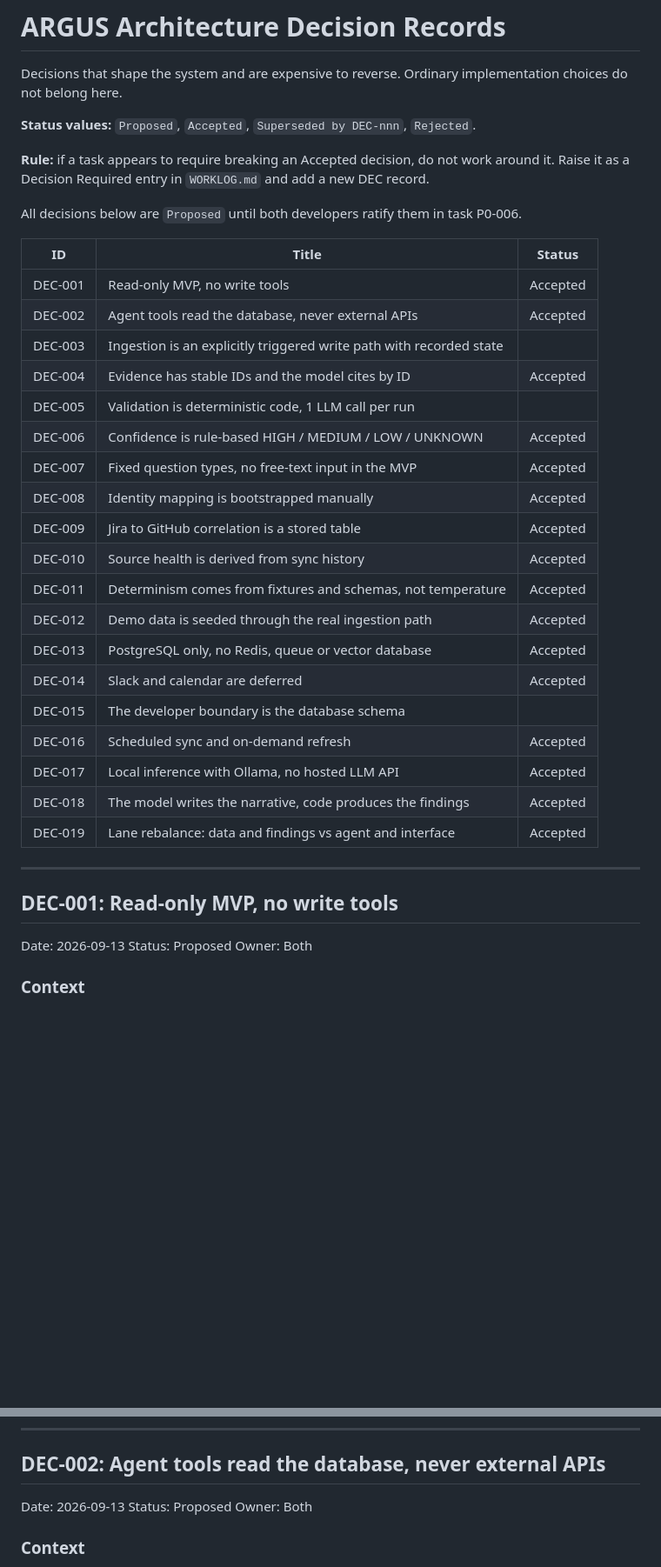
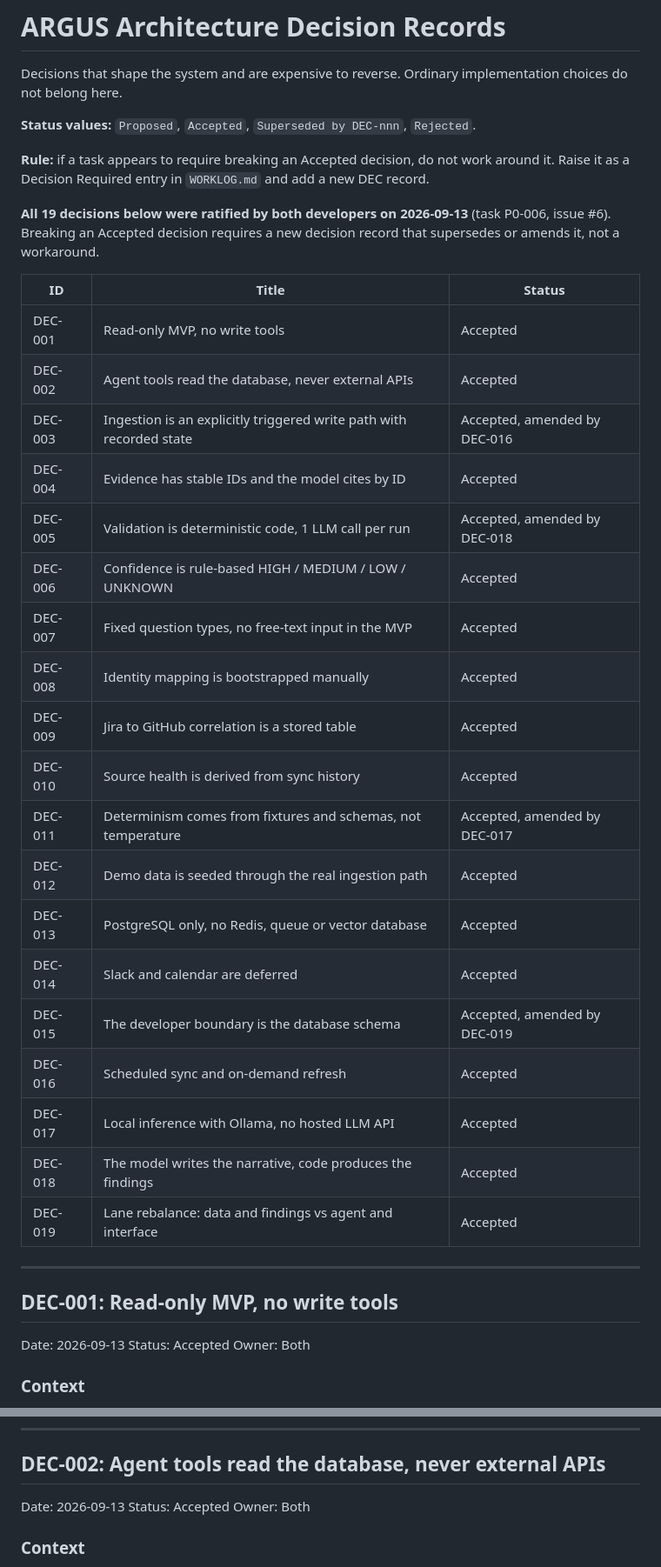
Before and after one commit to keshan-dev/argus, a Markdown page: docs/DECISIONS.md, 2 parts joined by grey strips. Shown at 87% size. Drawn GitHub-style; blank space fills up the shorter version.

```diff
--- a/docs/DECISIONS.md
+++ b/docs/DECISIONS.md
@@ -8,25 +8,27 @@ choices do not belong here.
 **Rule:** if a task appears to require breaking an Accepted decision, do not work around
 it. Raise it as a Decision Required entry in `WORKLOG.md` and add a new DEC record.
 
-All decisions below are `Proposed` until both developers ratify them in task P0-006.
+**All 19 decisions below were ratified by both developers on 2026-09-13** (task
+P0-006, issue #6). Breaking an Accepted decision requires a new decision record that
+supersedes or amends it, not a workaround.
 
 | ID | Title | Status |
 |---|---|---|
 | DEC-001 | Read-only MVP, no write tools | Accepted |
 | DEC-002 | Agent tools read the database, never external APIs | Accepted |
-| DEC-003 | Ingestion is an explicitly triggered write path with recorded state |  |
+| DEC-003 | Ingestion is an explicitly triggered write path with recorded state | Accepted, amended by DEC-016 |
 | DEC-004 | Evidence has stable IDs and the model cites by ID | Accepted |
-| DEC-005 | Validation is deterministic code, 1 LLM call per run |  |
+| DEC-005 | Validation is deterministic code, 1 LLM call per run | Accepted, amended by DEC-018 |
 | DEC-006 | Confidence is rule-based HIGH / MEDIUM / LOW / UNKNOWN | Accepted |
 | DEC-007 | Fixed question types, no free-text input in the MVP | Accepted |
 | DEC-008 | Identity mapping is bootstrapped manually | Accepted |
 | DEC-009 | Jira to GitHub correlation is a stored table | Accepted |
 | DEC-010 | Source health is derived from sync history | Accepted |
-| DEC-011 | Determinism comes from fixtures and schemas, not temperature | Accepted |
+| DEC-011 | Determinism comes from fixtures and schemas, not temperature | Accepted, amended by DEC-017 |
 | DEC-012 | Demo data is seeded through the real ingestion path | Accepted |
 | DEC-013 | PostgreSQL only, no Redis, queue or vector database | Accepted |
 | DEC-014 | Slack and calendar are deferred | Accepted |
-| DEC-015 | The developer boundary is the database schema |  |
+| DEC-015 | The developer boundary is the database schema | Accepted, amended by DEC-019 |
 | DEC-016 | Scheduled sync and on-demand refresh | Accepted |
 | DEC-017 | Local inference with Ollama, no hosted LLM API | Accepted |
 | DEC-018 | The model writes the narrative, code produces the findings | Accepted |
@@ -37,7 +39,7 @@ All decisions below are `Proposed` until both developers ratify them in task P0-
 ## DEC-001: Read-only MVP, no write tools
 
 Date: 2026-09-13
-Status: Proposed
+Status: Accepted
 Owner: Both
 
 ### Context
@@ -87,7 +89,7 @@ FR-029, NFR-007, NFR-008, `AI_BEHAVIOR.md` 5.6, `AI_BEHAVIOR.md` 5.11, `AGENT_TO
 ## DEC-002: Agent tools read the database, never external APIs
 
 Date: 2026-09-13
-Status: Proposed
+Status: Accepted
 Owner: Both
 
 ### Context
```
Also changed, not shown: other parts of docs/DECISIONS.md (+17 -17 lines), WORKLOG.md (+45 -0 lines).
